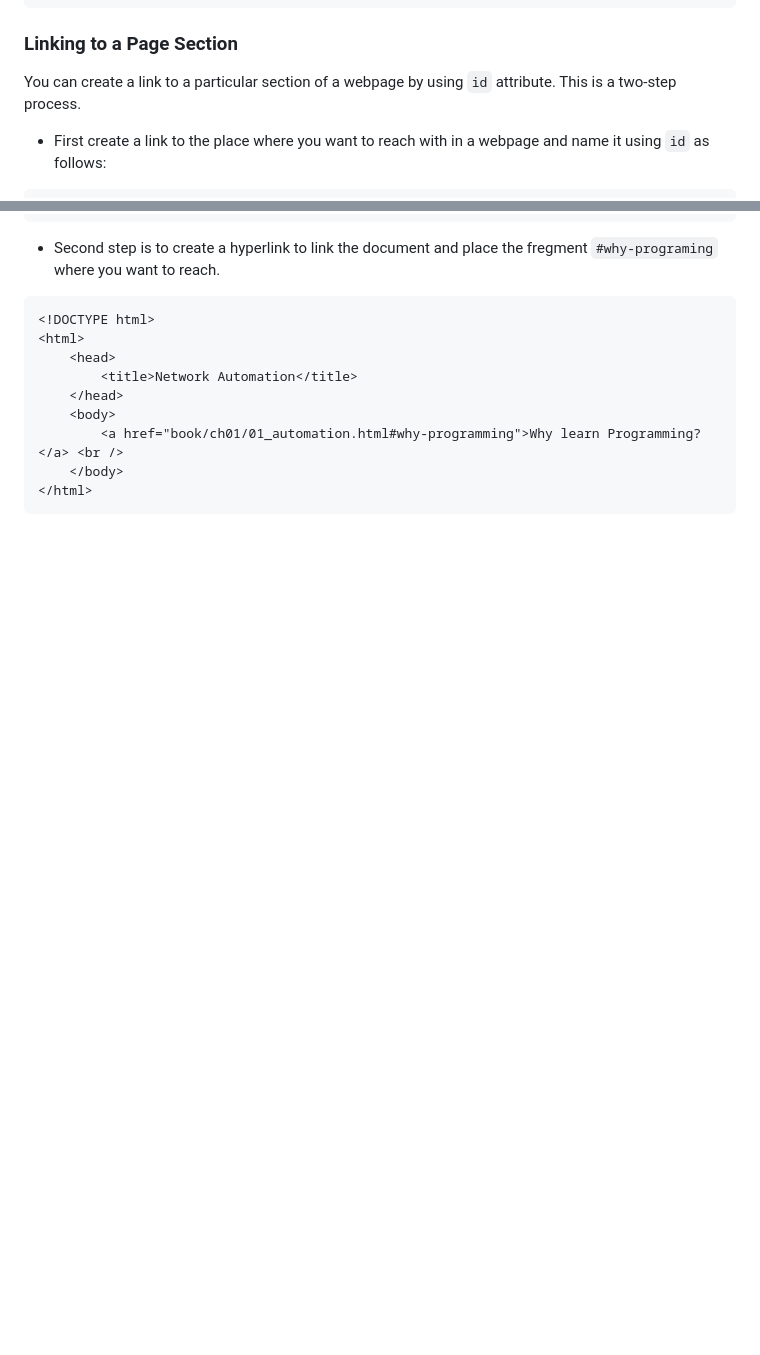
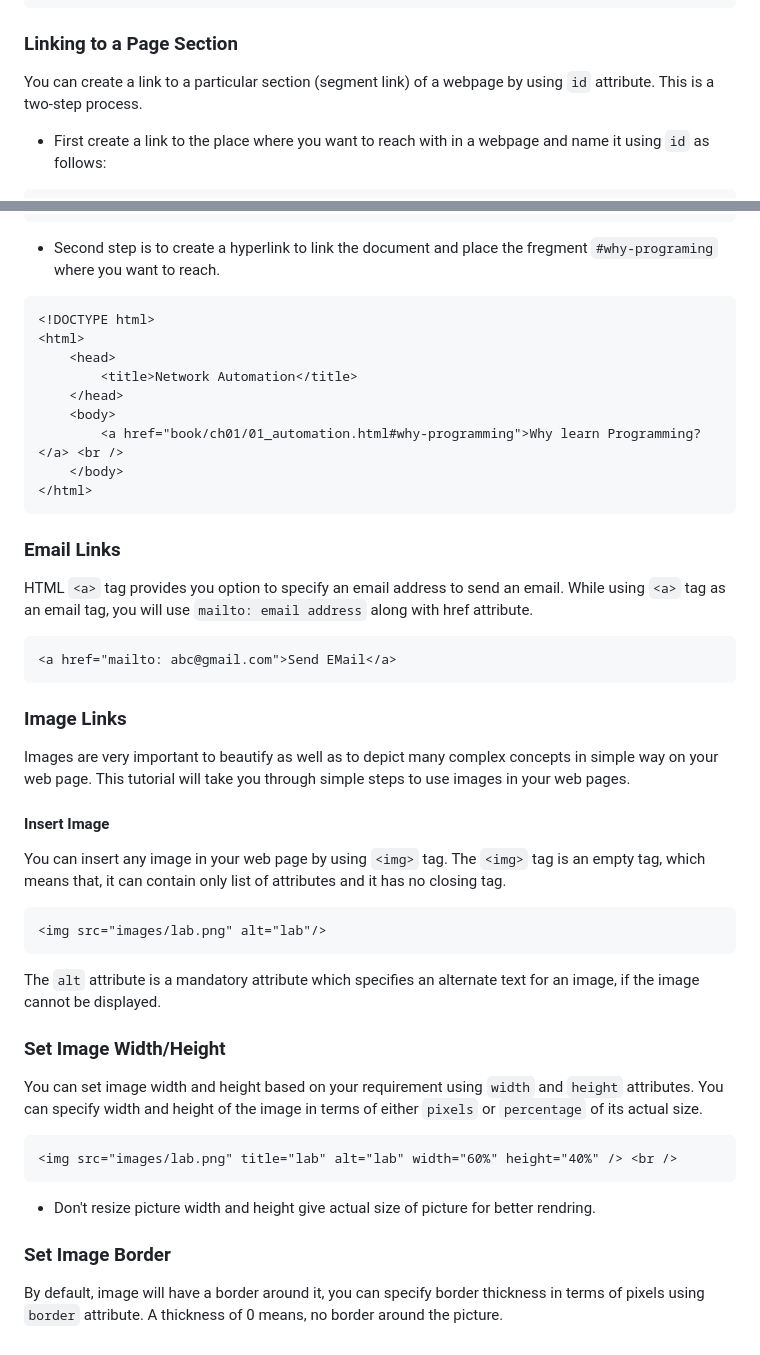
Before and after one commit to sydasif/html_course, a Markdown page: README.md, 2 parts joined by grey strips. Drawn GitHub-style; blank space fills up the shorter version.

````diff
--- a/README.md
+++ b/README.md
@@ -212,7 +212,7 @@ You can link HTML documents related to the same website, it is not required to g
 
 ### Linking to a Page Section
 
-You can create a link to a particular section of a webpage by using `id` attribute. This is a two-step process.
+You can create a link to a particular section (segment link) of a webpage by using `id` attribute. This is a two-step process.
 
 - First create a link to the place where you want to reach with in a webpage and name it using  `id` as follows:
 
@@ -243,3 +243,39 @@ You can create a link to a particular section of a webpage by using `id` attribu
     </body>
 </html>
 ```
+
+### Email Links
+
+HTML `<a>` tag provides you option to specify an email address to send an email. While using `<a>` tag as an email tag, you will use `mailto: email address` along with href attribute.
+
+```html
+<a href="mailto: abc@gmail.com">Send EMail</a>
+```
+
+### Image Links
+
+Images are very important to beautify as well as to depict many complex concepts in simple way on your web page. This tutorial will take you through simple steps to use images in your web pages.
+
+#### Insert Image
+
+You can insert any image in your web page by using `<img>` tag. The `<img>` tag is an empty tag, which means that, it can contain only list of attributes and it has no closing tag.
+
+```html
+<img src="images/lab.png" alt="lab"/>
+```
+
+The `alt` attribute is a mandatory attribute which specifies an alternate text for an image, if the image cannot be displayed.
+
+### Set Image Width/Height
+
+You can set image width and height based on your requirement using `width` and `height` attributes. You can specify width and height of the image in terms of either `pixels` or `percentage` of its actual size.
+
+```html
+<img src="images/lab.png" title="lab" alt="lab" width="60%" height="40%" /> <br />
+```
+
+- Don't resize picture width and height give actual size of picture for better rendring.
+
+### Set Image Border
+
+By default, image will have a border around it, you can specify border thickness in terms of pixels using `border` attribute. A thickness of 0 means, no border around the picture.
````
